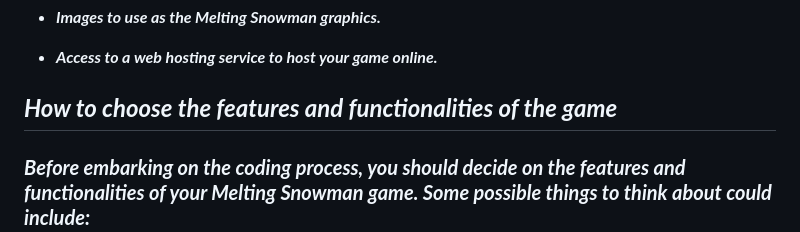
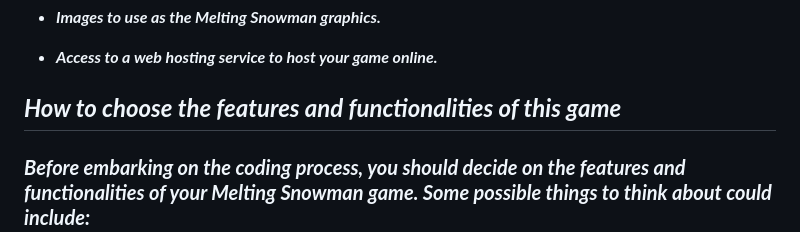
Before and after one commit to MARSFOREVER472/Melting_Snowman, a Markdown page: README.md, the part around the change. Drawn GitHub-style.

```diff
--- a/README.md
+++ b/README.md
@@ -40,7 +40,7 @@
 
 - **_Access to a web hosting service to host your game online._**
 
-## **_How to choose the features and functionalities of the game_**
+## **_How to choose the features and functionalities of this game_**
 
 ### **_Before embarking on the coding process, you should decide on the features and functionalities of your Melting Snowman game. Some possible things to think about could include:_**
 
```
